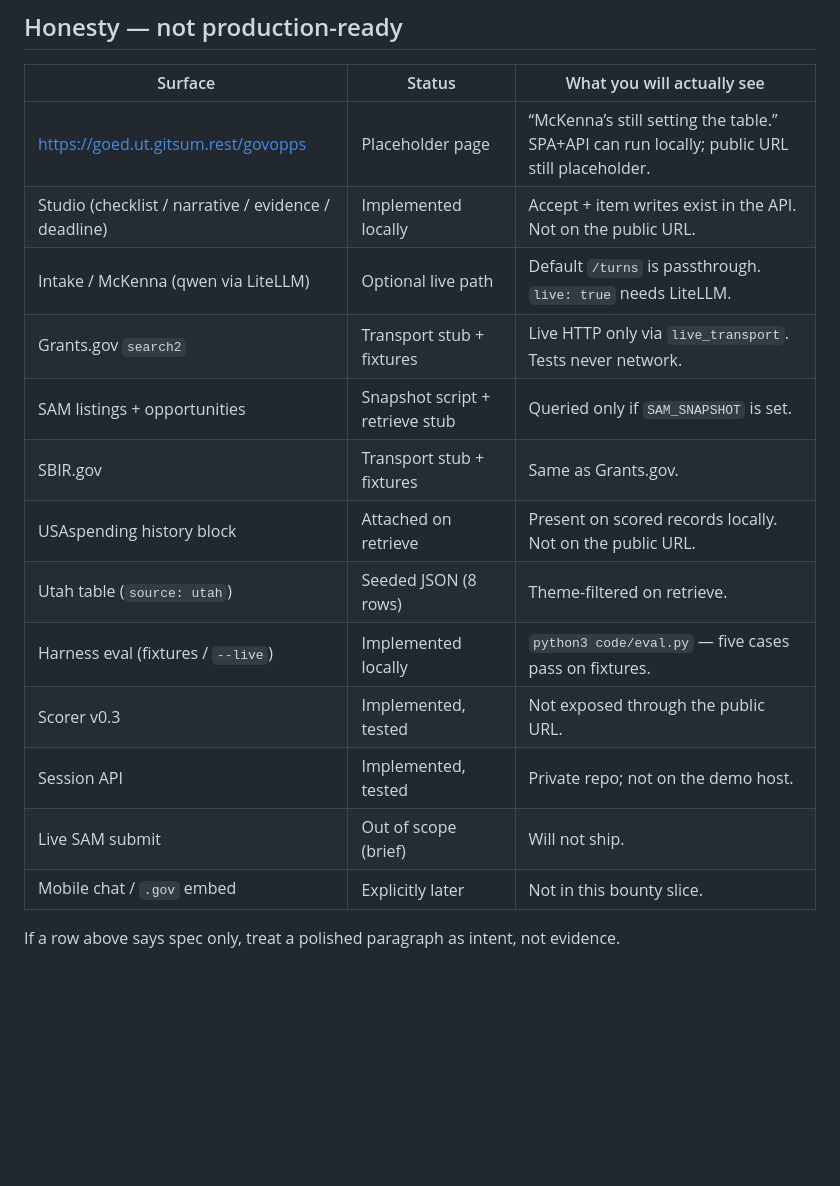
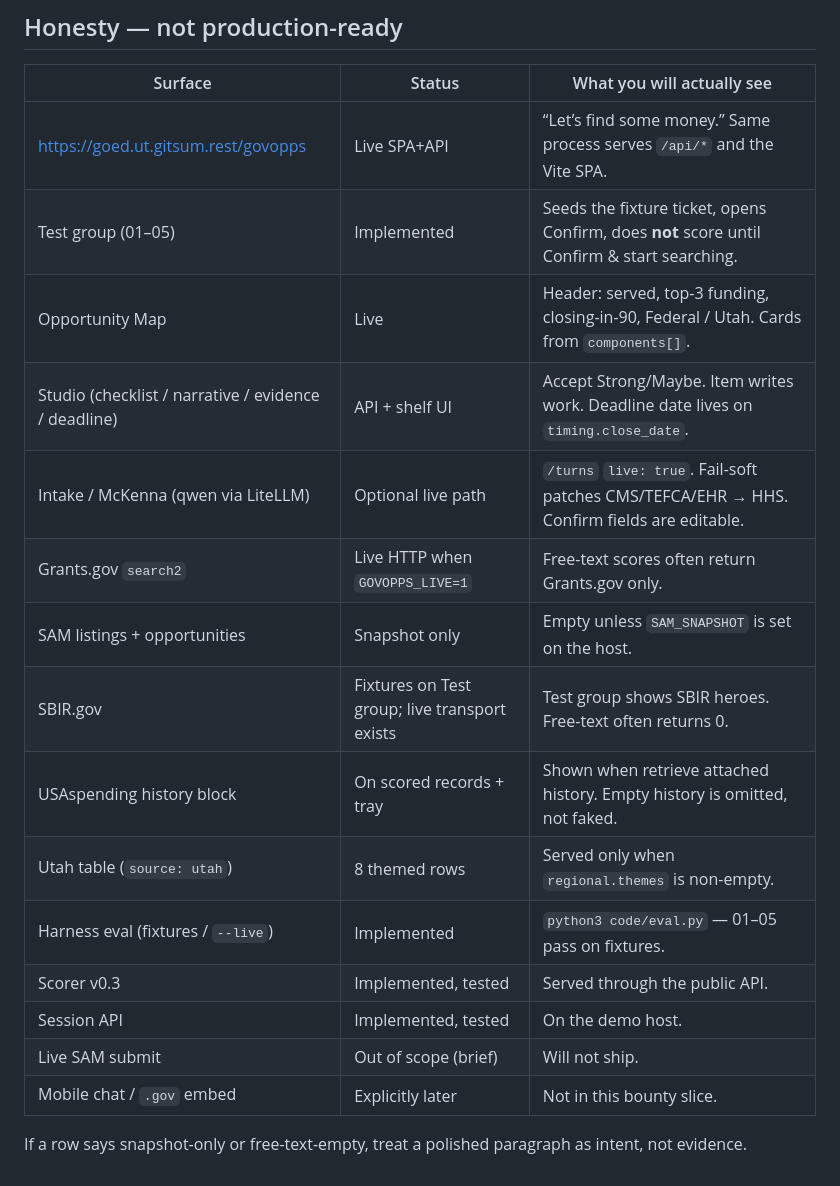
Before and after one commit to jacisjake/govopps-demo, a Markdown page: README.md, the part around one of its changes. GitHub-like rendering; blank space fills up the shorter version.

Commit message:
Update judging packet Now score to 62
Honesty table matches the live SPA: Test-group walk, fixture eval, empty SAM.

```diff
--- a/README.md
+++ b/README.md
@@ -64,18 +66,20 @@ Update this table when a row’s *Now* changes. Do not raise *Now* for work that
 
 | Surface | Status | What you will actually see |
 |---|---|---|
-| https://goed.ut.gitsum.rest/govopps | Placeholder page | “McKenna’s still setting the table.” SPA+API can run locally; public URL still placeholder. |
-| Studio (checklist / narrative / evidence / deadline) | Implemented locally | Accept + item writes exist in the API. Not on the public URL. |
-| Intake / McKenna (qwen via LiteLLM) | Optional live path | Default `/turns` is passthrough. `live: true` needs LiteLLM. |
-| Grants.gov `search2` | Transport stub + fixtures | Live HTTP only via `live_transport`. Tests never network. |
-| SAM listings + opportunities | Snapshot script + retrieve stub | Queried only if `SAM_SNAPSHOT` is set. |
-| SBIR.gov | Transport stub + fixtures | Same as Grants.gov. |
-| USAspending history block | Attached on retrieve | Present on scored records locally. Not on the public URL. |
-| Utah table (`source: utah`) | Seeded JSON (8 rows) | Theme-filtered on retrieve. |
-| Harness eval (fixtures / `--live`) | Implemented locally | `python3 code/eval.py` — five cases pass on fixtures. |
-| Scorer v0.3 | Implemented, tested | Not exposed through the public URL. |
-| Session API | Implemented, tested | Private repo; not on the demo host. |
+| https://goed.ut.gitsum.rest/govopps | Live SPA+API | “Let’s find some money.” Same process serves `/api/*` and the Vite SPA. |
+| Test group (01–05) | Implemented | Seeds the fixture ticket, opens Confirm, does **not** score until Confirm & start searching. |
+| Opportunity Map | Live | Header: served, top-3 funding, closing-in-90, Federal / Utah. Cards from `components[]`. |
+| Studio (checklist / narrative / evidence / deadline) | API + shelf UI | Accept Strong/Maybe. Item writes work. Deadline date lives on `timing.close_date`. |
+| Intake / McKenna (qwen via LiteLLM) | Optional live path | `/turns` `live: true`. Fail-soft patches CMS/TEFCA/EHR → HHS. Confirm fields are editable. |
+| Grants.gov `search2` | Live HTTP when `GOVOPPS_LIVE=1` | Free-text scores often return Grants.gov only. |
+| SAM listings + opportunities | Snapshot only | Empty unless `SAM_SNAPSHOT` is set on the host. |
+| SBIR.gov | Fixtures on Test group; live transport exists | Test group shows SBIR heroes. Free-text often returns 0. |
+| USAspending history block | On scored records + tray | Shown when retrieve attached history. Empty history is omitted, not faked. |
+| Utah table (`source: utah`) | 8 themed rows | Served only when `regional.themes` is non-empty. |
+| Harness eval (fixtures / `--live`) | Implemented | `python3 code/eval.py` — 01–05 pass on fixtures. |
+| Scorer v0.3 | Implemented, tested | Served through the public API. |
+| Session API | Implemented, tested | On the demo host. |
 | Live SAM submit | Out of scope (brief) | Will not ship. |
 | Mobile chat / `.gov` embed | Explicitly later | Not in this bounty slice. |
 
-If a row above says spec only, treat a polished paragraph as intent, not evidence.
+If a row says snapshot-only or free-text-empty, treat a polished paragraph as intent, not evidence.
```
Also changed, not shown: other parts of README.md (+9 -7 lines).
